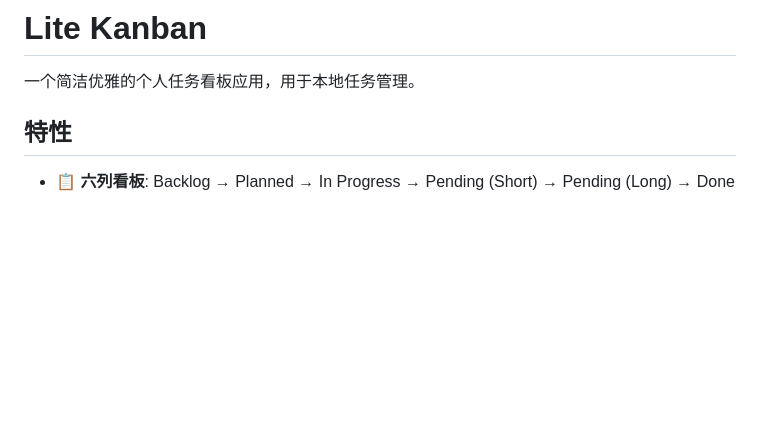
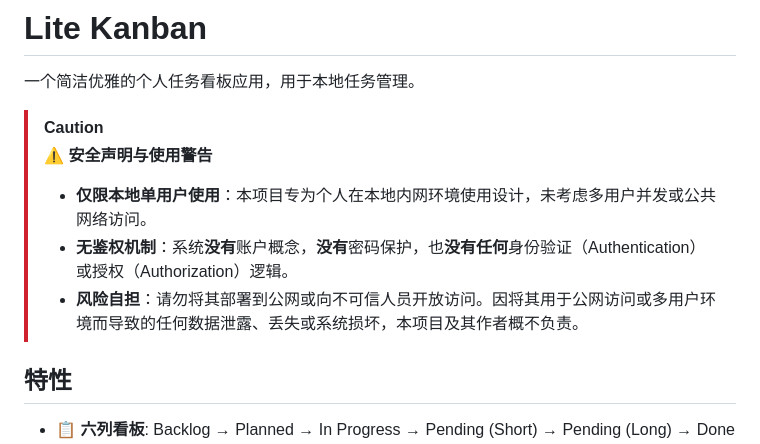
Before and after one commit to greatbody/lite-kanban, a Markdown page: README.md, the part around the change. GitHub-like rendering; blank space fills up the shorter version.

Commit message:
docs: add security warning and usage limitations to README

```diff
--- a/README.md
+++ b/README.md
@@ -1,6 +1,13 @@
 # Lite Kanban
 
 一个简洁优雅的个人任务看板应用，用于本地任务管理。
+
+> [!CAUTION]
+> **⚠️ 安全声明与使用警告**
+> - **仅限本地单用户使用**：本项目专为个人在本地内网环境使用设计，未考虑多用户并发或公共网络访问。
+> - **无鉴权机制**：系统**没有**账户概念，**没有**密码保护，也**没有任何**身份验证（Authentication）或授权（Authorization）逻辑。
+> - **风险自担**：请勿将其部署到公网或向不可信人员开放访问。因将其用于公网访问或多用户环境而导致的任何数据泄露、丢失或系统损坏，本项目及其作者概不负责。
+
 
 ## 特性
 
```
